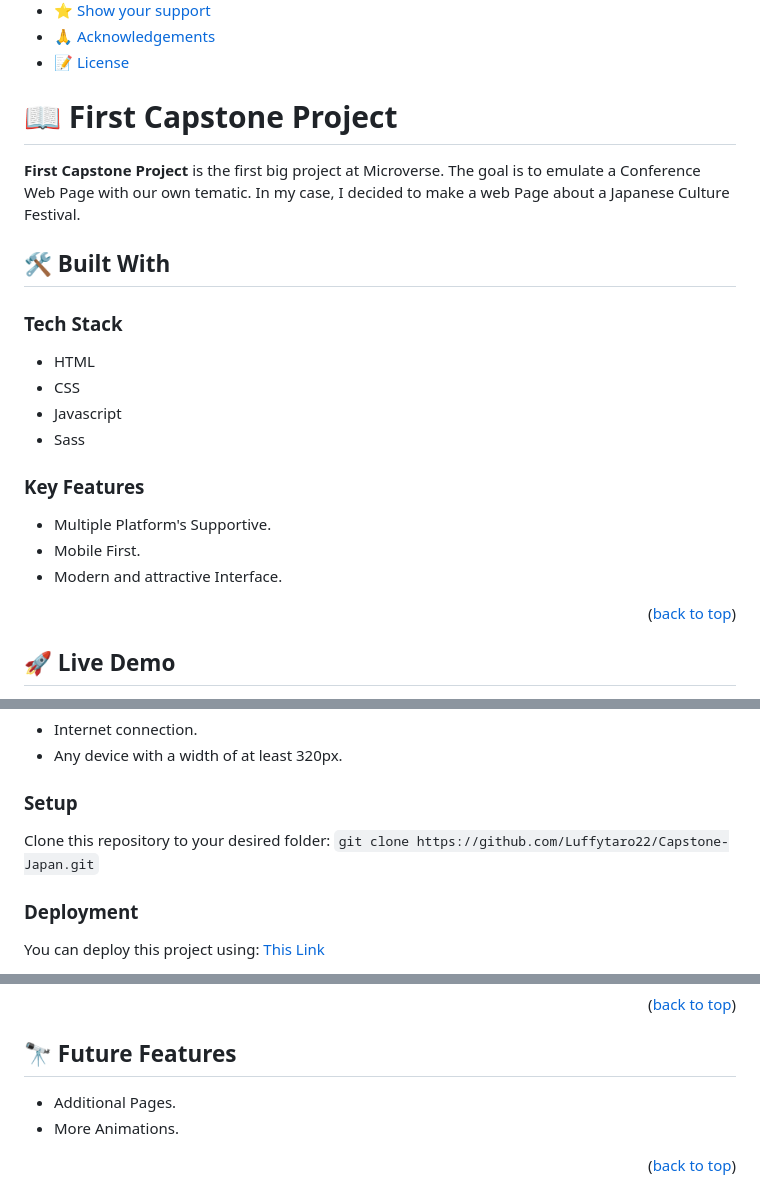
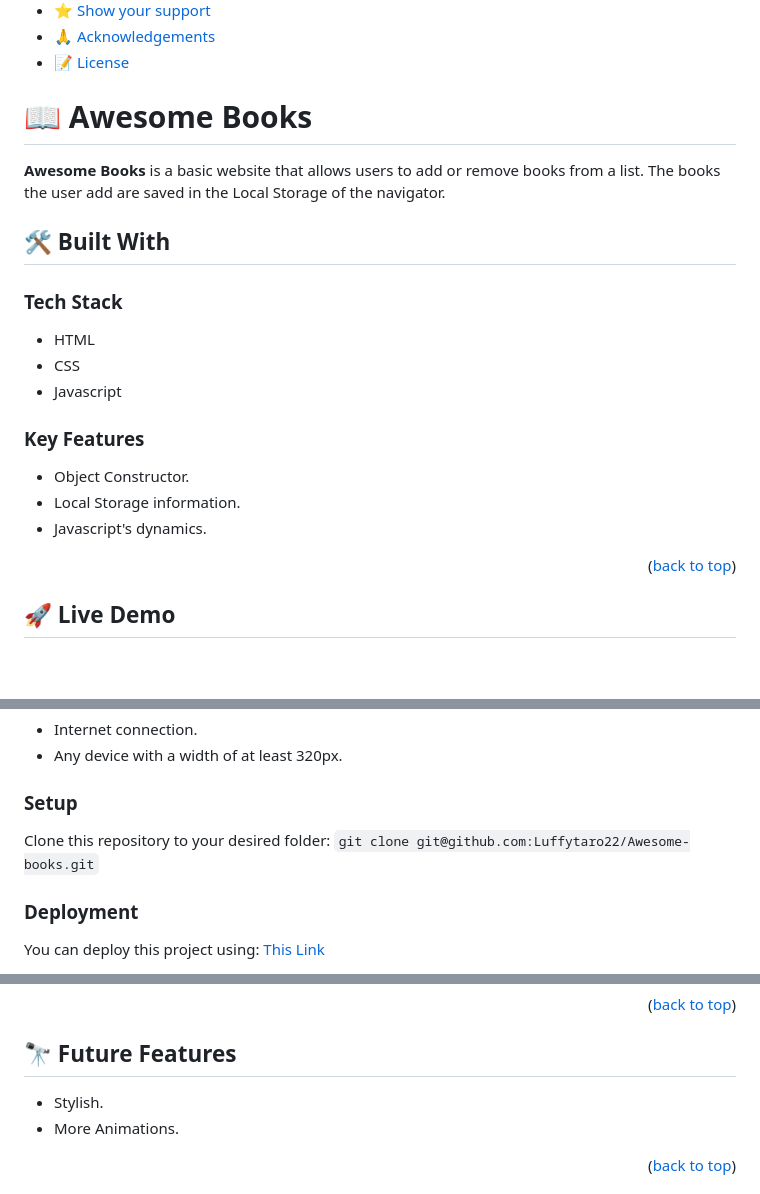
Before and after one commit to Luffytaro22/Awesome-books, a Markdown page: readme.md, 3 parts joined by grey strips. Rendered like a GitHub page; blank space fills up the shorter version.

```diff
--- a/readme.md
+++ b/readme.md
@@ -25,9 +25,9 @@
 
 <!-- PROJECT DESCRIPTION -->
 
-# 📖 First Capstone Project <a name="about-project"></a>
+# 📖 Awesome Books <a name="about-project"></a>
 
-**First Capstone Project** is the first big project at Microverse. The goal is to emulate a Conference Web Page with our own tematic. In my case, I decided to make a web Page about a Japanese Culture Festival.
+**Awesome Books** is a basic website that allows users to add or remove books from a list. The books the user add are saved in the Local Storage of the navigator.
 
 ## 🛠 Built With <a name="built-with"></a>
 
@@ -36,14 +36,13 @@
 * HTML
 * CSS
 * Javascript
-* Sass
 
 <!-- Features -->
 
 ### Key Features <a name="key-features"></a>
-* Multiple Platform's Supportive.
-* Mobile First.
-* Modern and attractive Interface.
+* Object Constructor.
+* Local Storage information.
+* Javascript's dynamics.
 <p align="right">(<a href="#readme-top">back to top</a>)</p>
 
 <!-- LIVE DEMO -->
@@ -65,7 +64,7 @@ In order to run this project you need:
 
 ### Setup
 Clone this repository to your desired folder:
-`git clone https://github.com/Luffytaro22/Capstone-Japan.git`
+`git clone git@github.com:Luffytaro22/Awesome-books.git`
 
 ### Deployment
 You can deploy this project using: [This Link](https://luffytaro22.github.io/Capstone-Japan/)
@@ -88,7 +87,7 @@ You can deploy this project using: [This Link](https://luffytaro22.github.io/Cap
 <!-- FUTURE FEATURES -->
 
 ## 🔭 Future Features <a name="future-features"></a>
-* Additional Pages.
+* Stylish.
 * More Animations.
 <p align="right">(<a href="#readme-top">back to top</a>)</p>
 
```
Also changed, not shown: other parts of readme.md (+0 -10 lines).
